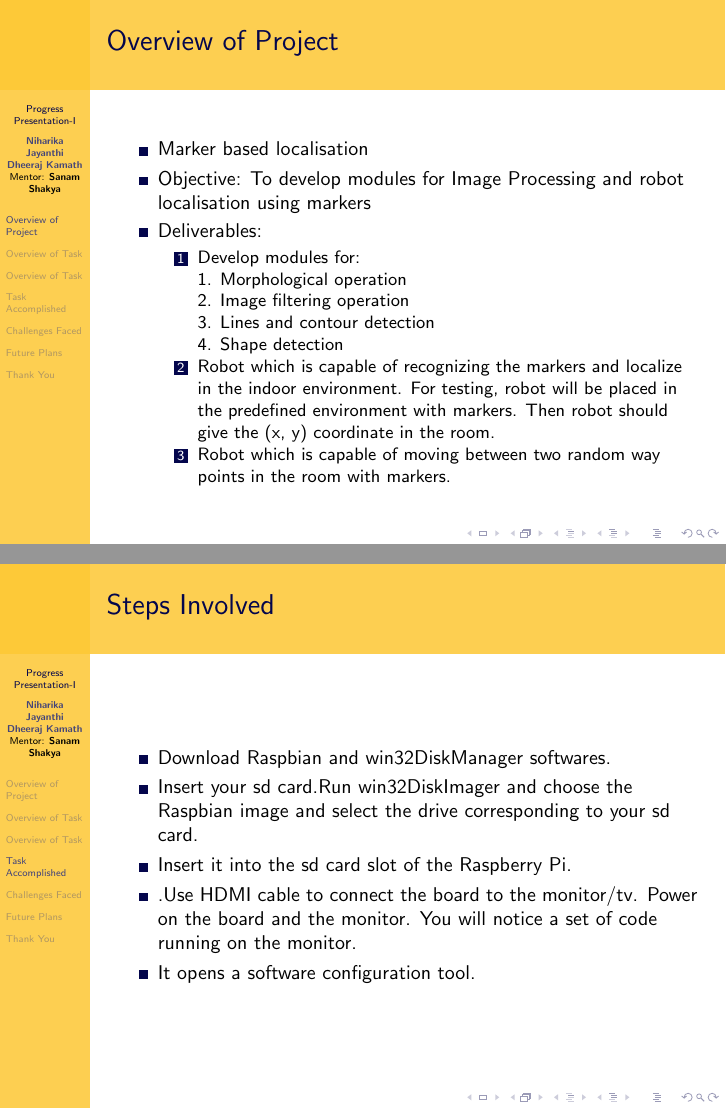
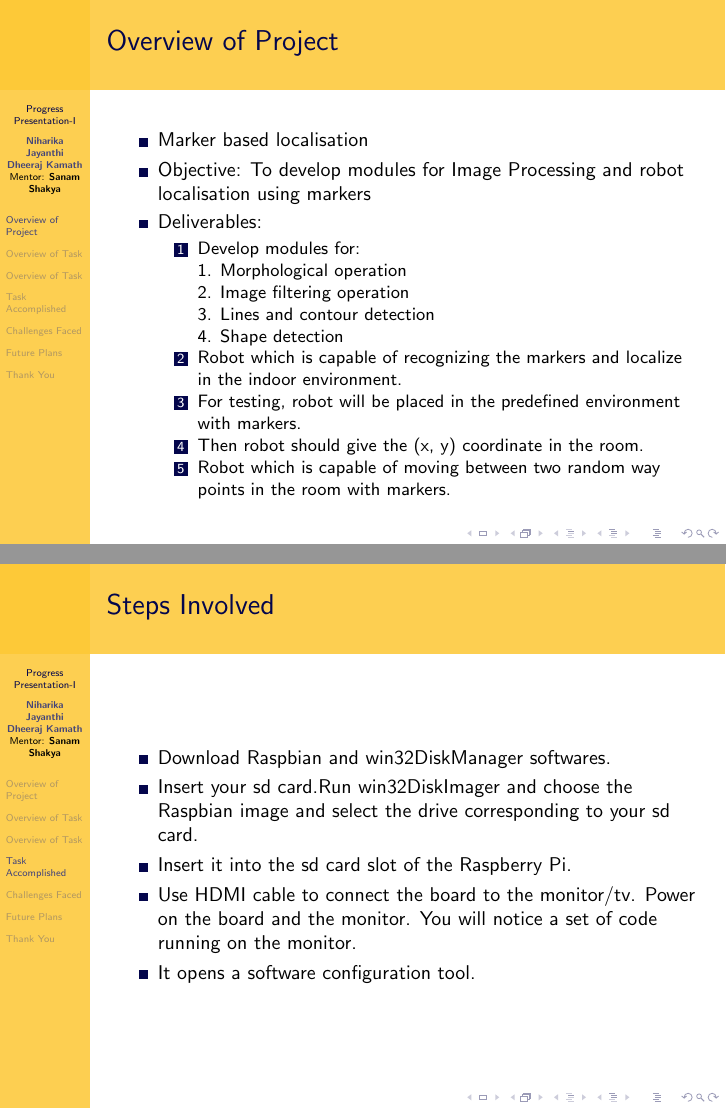
Before and after one commit to fdanny/eYSIP_2015_Marker_based_Robot_Localisation, LaTeX slides (Progress-Presentation/Progress-Presentation.tex): pages 7 and 14 of 34 before the commit and pages 9 and 16 of 36 after it, joined at a grey line. The pictures show the PDF file Progress-Presentation/Progress-Presentation.pdf that the author committed with the source.

Commit message:
Minor Changes

```diff
--- a/Progress-Presentation/Progress-Presentation.tex
+++ b/Progress-Presentation/Progress-Presentation.tex
@@ -42,7 +42,11 @@
 			      3. Lines and contour detection \\
 			      4. Shape detection
 			\pause
-			\item 	Robot which is capable of recognizing the markers and localize in the indoor environment. For testing, robot will be placed in the predefined environment with markers. Then robot should give the (x, y) coordinate in the room.
+			\item 	Robot which is capable of recognizing the markers and localize in the indoor environment.
+			\pause
+			\item   For testing, robot will be placed in the predefined environment with markers.
+			\pause
+			\item Then robot should give the (x, y) coordinate in the room.
 			\pause
 			\item 	Robot which is capable of moving between two random way points in the room with markers.
 
@@ -148,7 +152,7 @@
 	  	\item Download Raspbian and win32DiskManager softwares.
 	  	\item  Insert your sd card.Run win32DiskImager and choose the Raspbian image and select the drive corresponding to your sd card.
 	  	\item Insert it into the sd card slot of the Raspberry Pi.
-	  	\item .Use HDMI cable to connect the board to the monitor/tv.
+	  	\item Use HDMI cable to connect the board to the monitor/tv.
 	  	Power on the board and the monitor. You will notice a set of code running on the monitor.
 	  	\item  It opens a software configuration tool.
 
```
Also changed, not shown: Progress-Presentation/Progress-Presentation.pdf, 6 other files.
